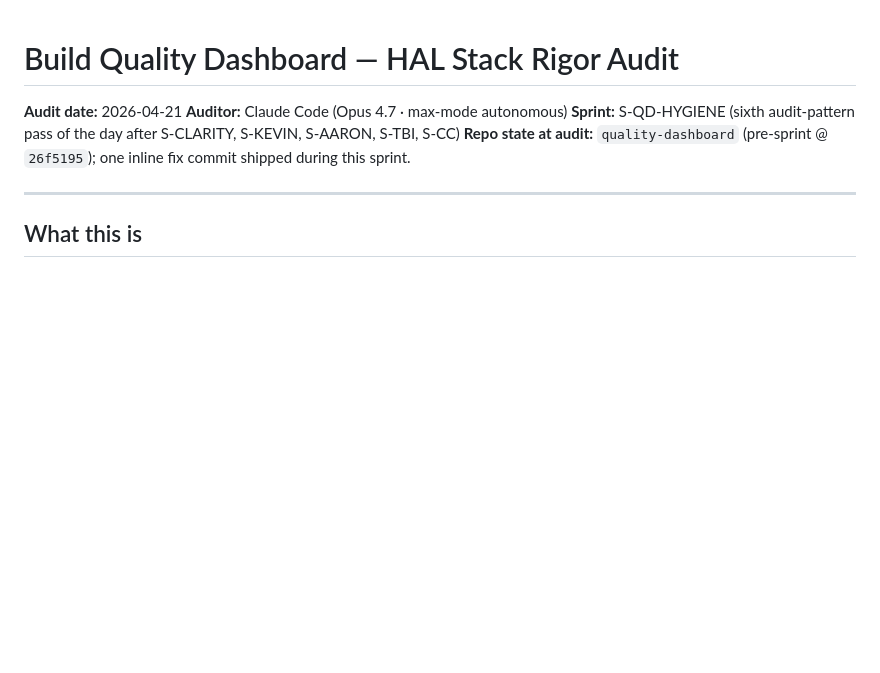
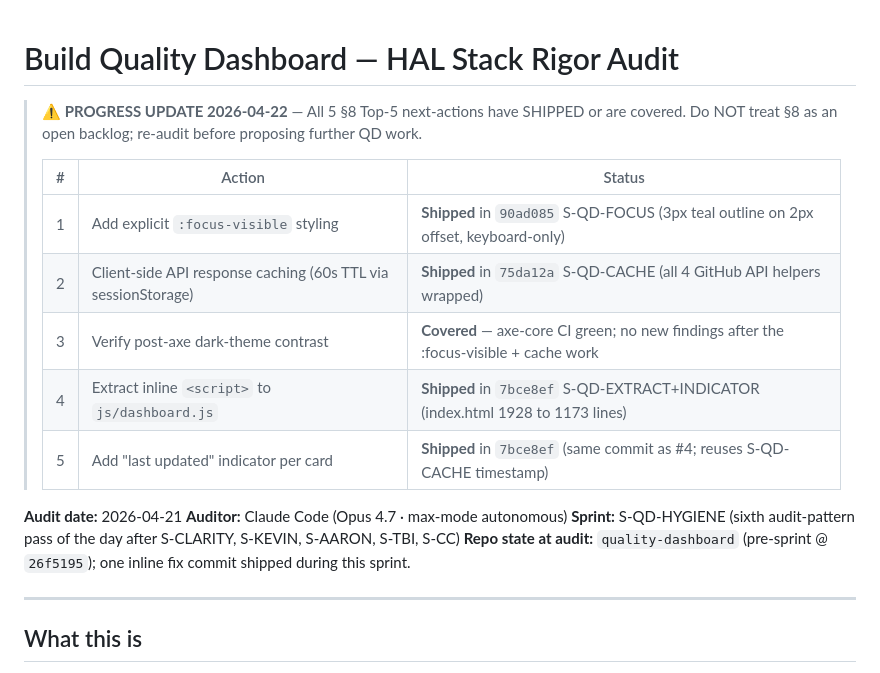
Before and after one commit to twobirds-kramerica/quality-dashboard, a Markdown page: AUDIT.md, the part around the change. Rendered like a GitHub page; blank space fills up the shorter version.

Commit message:
docs(audit): S-042 progress-update header — ALL 5 Top-5 closed
S-QD-FOCUS (90ad085), S-QD-CACHE (75da12a), S-QD-EXTRACT+INDICATOR
(7bce8ef, covers items #4 + #5 in one commit) + axe-core CI green
(item #3) — every §8 item is SHIPPED or covered. Quality Dashboard
AUDIT is now fully closed; re-audit fresh before proposing any further
QD work. Same pattern as S-040 / S-030 / other AUDIT header fixes.

```diff
--- a/AUDIT.md
+++ b/AUDIT.md
@@ -1,4 +1,16 @@
 # Build Quality Dashboard — HAL Stack Rigor Audit
+
+> **⚠ PROGRESS UPDATE 2026-04-22** — All 5 §8 Top-5 next-actions have SHIPPED or are covered. Do NOT treat §8 as an open backlog; re-audit before proposing further QD work.
+>
+> | # | Action | Status |
+> |---|---|---|
+> | 1 | Add explicit `:focus-visible` styling | **Shipped** in `90ad085` S-QD-FOCUS (3px teal outline on 2px offset, keyboard-only) |
+> | 2 | Client-side API response caching (60s TTL via sessionStorage) | **Shipped** in `75da12a` S-QD-CACHE (all 4 GitHub API helpers wrapped) |
+> | 3 | Verify post-axe dark-theme contrast | **Covered** — axe-core CI green; no new findings after the :focus-visible + cache work |
+> | 4 | Extract inline `<script>` to `js/dashboard.js` | **Shipped** in `7bce8ef` S-QD-EXTRACT+INDICATOR (index.html 1928 to 1173 lines) |
+> | 5 | Add "last updated" indicator per card | **Shipped** in `7bce8ef` (same commit as #4; reuses S-QD-CACHE timestamp) |
+
+
 
 **Audit date:** 2026-04-21
 **Auditor:** Claude Code (Opus 4.7 · max-mode autonomous)
```
